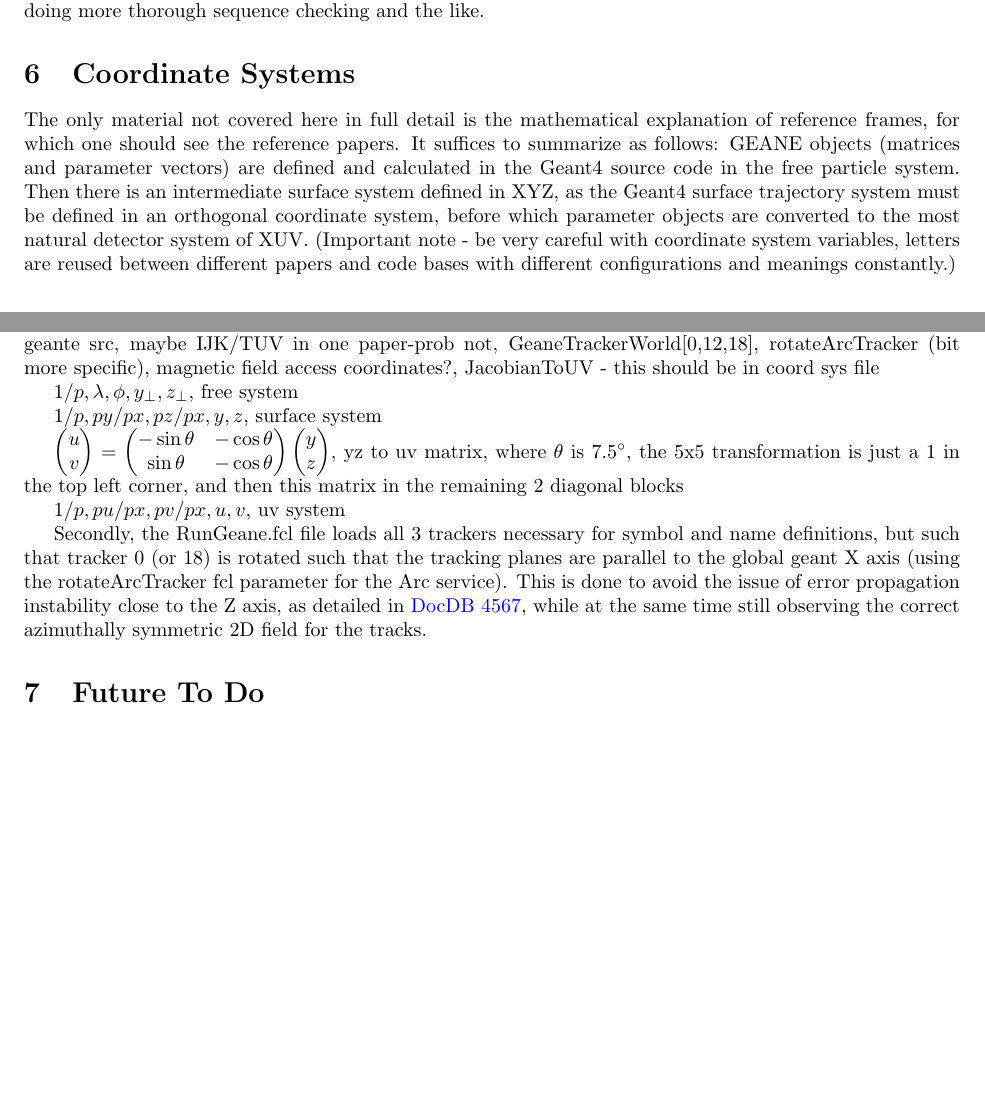
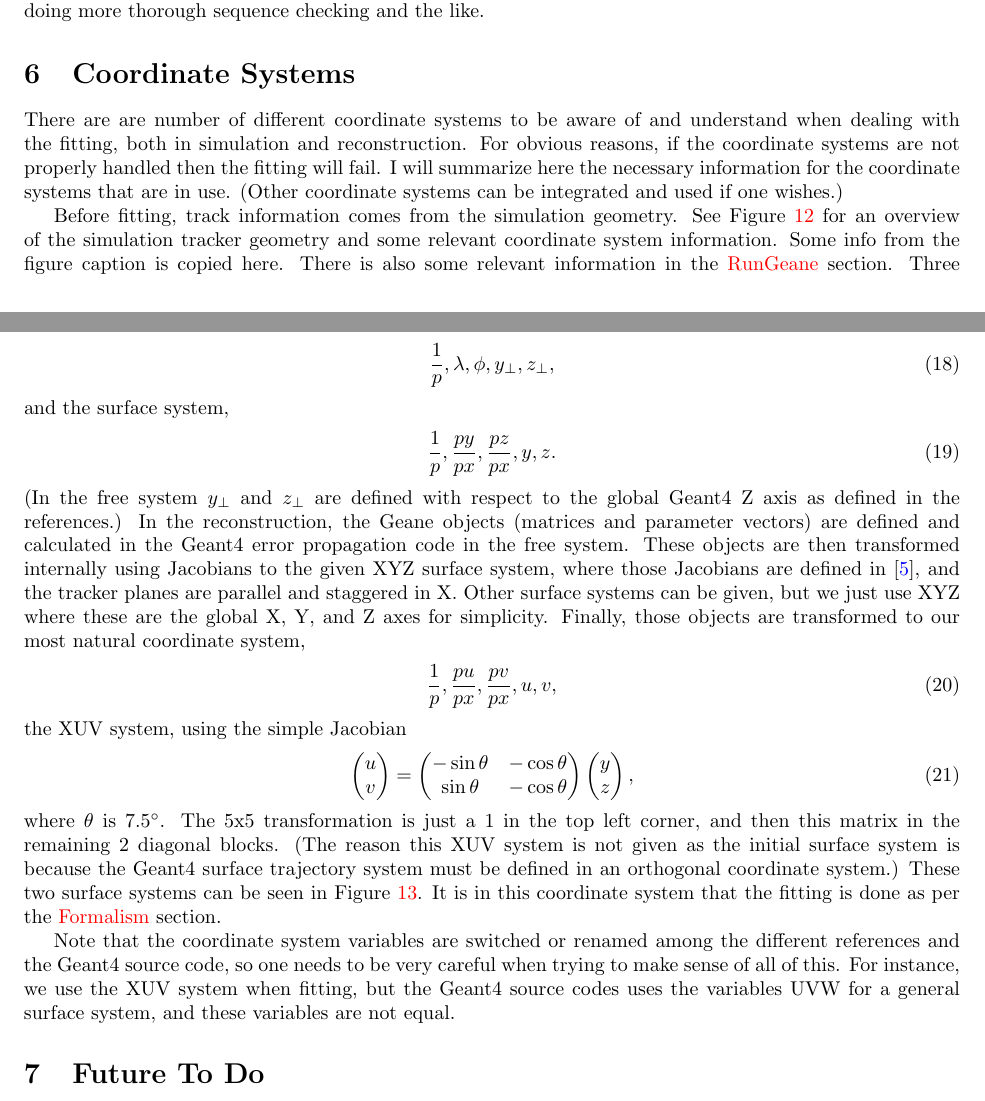
Before and after one commit to nkinnaird/Geane-Documentation, a LaTeX paper (GEANETrackFitting.tex, which reads CoordSys.tex): two parts of pages 24 and 25 of 39 before the commit and two parts of pages 24 and 26 of 38 after it, joined at a grey line, cut so that both start at the same text, the shorter picture padded with empty space. Compiled offline with pdfLaTeX.

Commit message:
Coord sys section and removed wavy red lines from ppt.

```diff
--- a/CoordSys.tex
+++ b/CoordSys.tex
@@ -1,8 +1,7 @@
 \section{Coordinate Systems}
 \label{sec:Coord}
 
-  The only material not covered here in full detail is the mathematical explanation of reference frames, for which one should see the reference papers. It suffices to summarize as follows: GEANE objects (matrices and parameter vectors) are defined and calculated in the Geant4 source code in the free particle system. Then there is an intermediate surface system defined in XYZ, as the Geant4 surface trajectory system must be defined in an orthogonal coordinate system, before which parameter objects are converted to the most natural detector system of XUV. (Important note - be very careful with coordinate system variables, letters are reused between different papers and code bases with different configurations and meanings constantly.)
+	There are are number of different coordinate systems to be aware of and understand when dealing with the fitting, both in simulation and reconstruction. For obvious reasons, if the coordinate systems are not properly handled then the fitting will fail. I will summarize here the necessary information for the coordinate systems that are in use. (Other coordinate systems can be integrated and used if one wishes.)
 
+	Before fitting, track information comes from the simulation geometry. See Figure \ref{fig:WorldCoordSys} for an overview of the simulation tracker geometry and some relevant coordinate system information. Some info from the figure caption is copied here. There is also some relevant information in the \hyperref[sec:RunGeane]{RunGeane} section. Three trackers live in the Geant4 world with Y vertical, where things like wire center coordinates are recorded as gm2geom::CoordSystem3Vectors which include a reference frame string as well as 3 coordinates. These CoordSystem3Vectors can be transformed from one to another using the transform(css, ``world'', true) function, where the first parameter is the coordinate system store, the second is the frame to be transformed to, and the third is a boolean value for whether momentum or position is being transformed. (Use ``true'' for momentum.)
 
-Notes on coordinate systems I use - UV pointing outward vs XYZ, XUV x being forward, UVW in geante src, maybe IJK/TUV in one paper-prob not, GeaneTrackerWorld[0,12,18], rotateArcTracker (bit more specific), magnetic field access coordinates?, JacobianToUV
-- this should be in coord sys file
@@ -27,8 +18,17 @@ Notes on coordinate systems I use - UV pointing outward vs XYZ, XUV x being forw
-$1/p, \lambda, \phi, y_{\perp}, z_{\perp}$, free system
-
-$1/p, py/px, pz/px, y, z$, surface system
-
-$
+	For the fitting, there are a number of track parameterizations involved. I recommend reading the reference \cite{geanemanual} which has a quick intro on the different 5 parameter representations of a track, with 1 known parameter. For us this is the X parameter, which is given by virtue of knowing the placement of the trackers. There is also some good information in reference \cite{Lavezzi}. I will not describe here the exact meaning of these variables. There is the free system,
+		\begin{align}
+			\frac{1}{p}, \lambda, \phi, y_{\perp}, z_{\perp},
+		\end{align}
+	and the surface system,
+		\begin{align}
+			\frac{1}{p}, \frac{py}{px}, \frac{pz}{px}, y, z.
+		\end{align}
+	(In the free system $y_{\perp}$ and $ z_{\perp}$ are defined with respect to the global Geant4 Z axis as defined in the references.) In the reconstruction, the Geane objects (matrices and parameter vectors) are defined and calculated in the Geant4 error propagation code in the free system. These objects are then transformed internally using Jacobians to the given XYZ surface system, where those Jacobians are defined in \cite{jacob}, and the tracker planes are parallel and staggered in X. Other surface systems can be given, but we just use XYZ where these are the global X, Y, and Z axes for simplicity. Finally, those objects are transformed to our most natural coordinate system,
+		\begin{align}
+			\frac{1}{p}, \frac{pu}{px}, \frac{pv}{px}, u, v,
+		\end{align}
+	the XUV system, using the simple Jacobian
+		\begin{align}
 			\begin{pmatrix}
 				u \\
 				v \\
@@ -40,7 +40,7 @@ v \\
 			\begin{pmatrix}
 				y \\
 				z \\
-\end{pmatrix}
-$, yz to uv matrix, where $\theta$ is $7.5\degree$, the 5x5 transformation is just a 1 in the top left corner, and then this matrix in the remaining 2 diagonal blocks
+			\end{pmatrix},
+		\end{align}
+	where $\theta$ is $7.5\degree$. The 5x5 transformation is just a 1 in the top left corner, and then this matrix in the remaining 2 diagonal blocks. (The reason this XUV system is not given as the initial surface system is because the Geant4 surface trajectory system must be defined in an orthogonal coordinate system.) These two surface systems can be seen in Figure \ref{fig:GeaneCoordSys}. It is in this coordinate system that the fitting is done as per the \hyperref[sec:Formalism]{Formalism} section.
 
-$1/p, pu/px, pv/px, u, v$, uv system
@@ -51 +55 @@ $1/p, pu/px, pv/px, u, v$, uv system
-Secondly, the RunGeane.fcl file loads all 3 trackers necessary for symbol and name definitions, but such that tracker 0 (or 18) is rotated such that the tracking planes are parallel to the global geant X axis (using the rotateArcTracker fcl parameter for the Arc service). This is done to avoid the issue of error propagation instability close to the Z axis, as detailed in \href{http://gm2-docdb.fnal.gov:8080/cgi-bin/ShowDocument?docid=4567}{DocDB 4567}, while at the same time still observing the correct azimuthally symmetric 2D field for the tracks.
+	Note that the coordinate system variables are switched or renamed among the different references and the Geant4 source code, so one needs to be very careful when trying to make sense of all of this. For instance, we use the XUV system when fitting, but the Geant4 source codes uses the variables UVW for a general surface system, and these variables are not equal.
```
Also changed, not shown: Framework.tex (+2 -1 lines), ToDo.tex (+1 -1 lines), GEANETrackFitting.pdf, Images/CoordSys/GeaneCoordSys.png, Images/CoordSys/WorldCoordSys.png, CoordSys.tex (20 more changed lines), 1 other file. Lines whose indentation alone changed are shown as unchanged.
